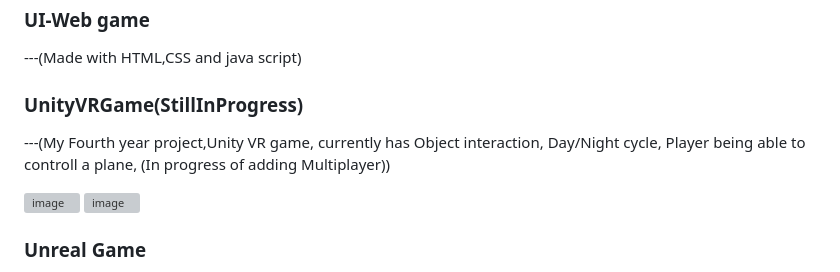
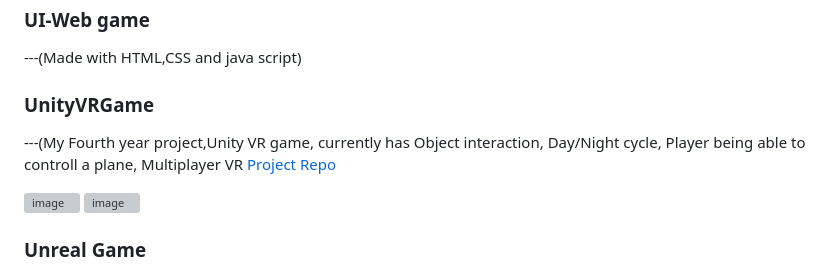
Before and after one commit to FilipRusiecki/ProjectsToShow, a Markdown page: README.md, the part around the change. Rendered like a GitHub page; grey boxes are pictures that could not be loaded.

```diff
--- a/README.md
+++ b/README.md
@@ -60,8 +60,9 @@
 ### UI-Web game
 ---(Made with HTML,CSS and java script)
 
-### UnityVRGame(StillInProgress)
----(My Fourth year project,Unity VR game, currently has Object interaction, Day/Night cycle, Player being able to controll a plane, (In progress of adding Multiplayer))
+### UnityVRGame
+---(My Fourth year project,Unity VR game, currently has Object interaction, Day/Night cycle, Player being able to controll a plane, Multiplayer VR
+[Project Repo](https://github.com/FilipRusiecki/FinalYearProject)
 
 ![image](https://user-images.githubusercontent.com/57904846/215580010-b2c5e9a1-62be-4a0c-98bf-6f37fa0edabc.png)
 ![image](https://user-images.githubusercontent.com/57904846/215580040-00f51a69-7f6e-43be-94b7-234e5ddfbf6f.png)
```
